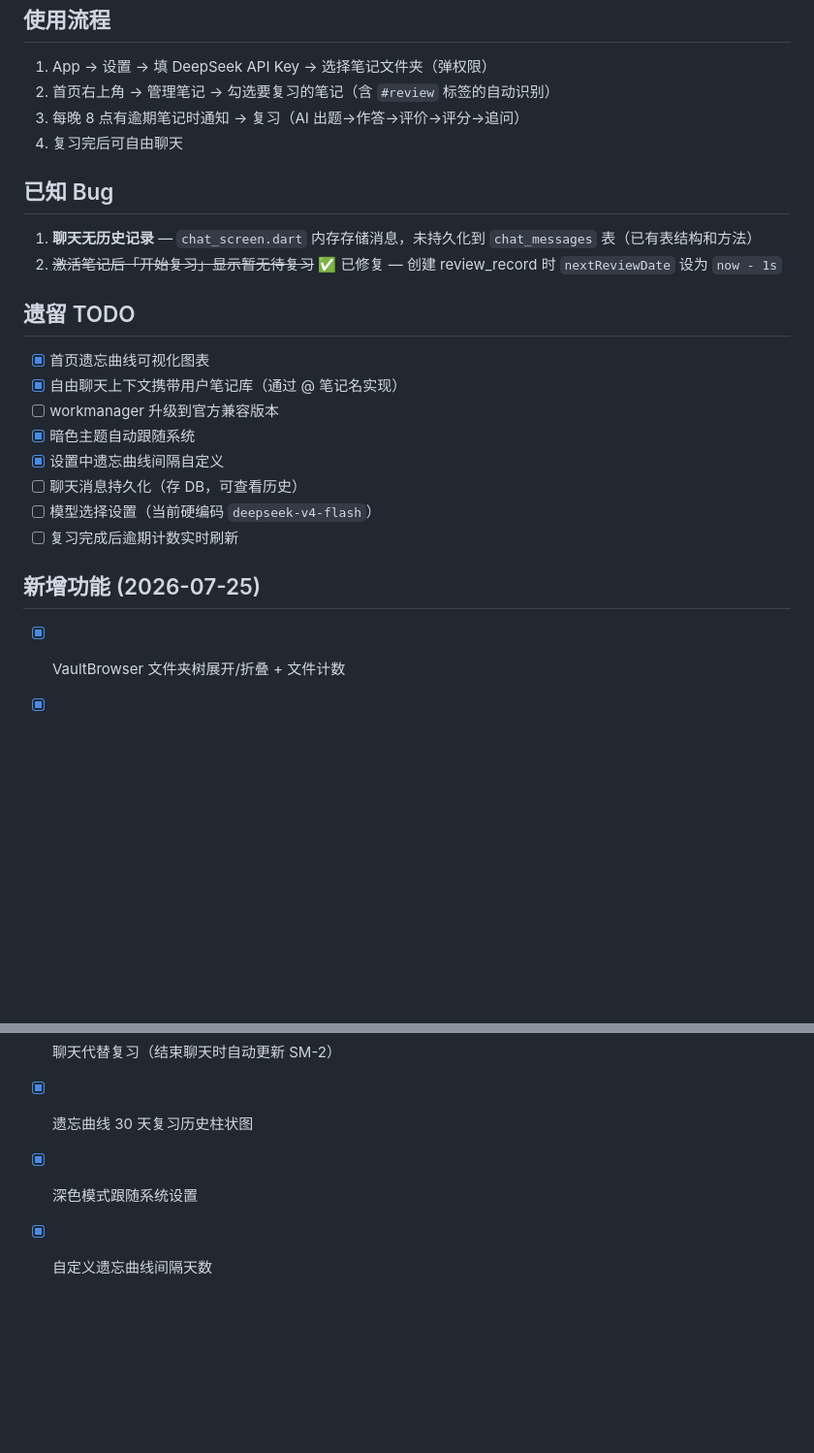
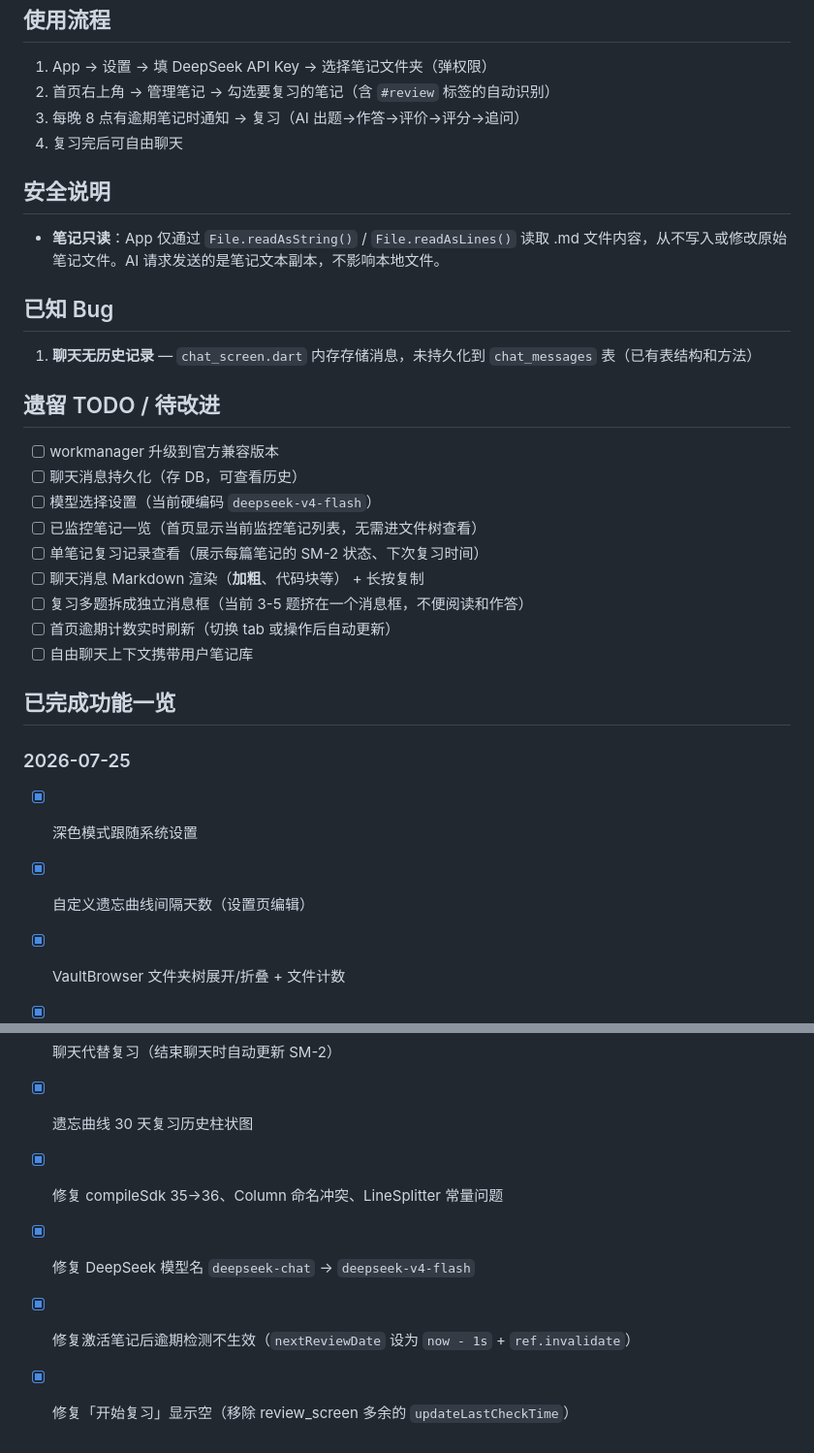
Before and after one commit to lumen-one/note_receiw, a Markdown page: AGENTS.md, 2 parts joined by grey strips. Shown at 97% size. Drawn GitHub-style; blank space fills up the shorter version.

Commit message:
docs: update AGENTS.md with known issues and safety note

```diff
--- a/AGENTS.md
+++ b/AGENTS.md
@@ -46,25 +46,33 @@ flutter build apk --release --android-skip-build-dependency-validation
 3. 每晚 8 点有逾期笔记时通知 → 复习（AI 出题→作答→评价→评分→追问）
 4. 复习完后可自由聊天
 
+## 安全说明
+- **笔记只读**：App 仅通过 `File.readAsString()` / `File.readAsLines()` 读取 .md 文件内容，从不写入或修改原始笔记文件。AI 请求发送的是笔记文本副本，不影响本地文件。
+
 ## 已知 Bug
 1. **聊天无历史记录** — `chat_screen.dart` 内存存储消息，未持久化到 `chat_messages` 表（已有表结构和方法）
-2. ~~激活笔记后「开始复习」显示暂无待复习~~ ✅ 已修复 — 创建 review_record 时 `nextReviewDate` 设为 `now - 1s`
 
-## 遗留 TODO
-- [x] 首页遗忘曲线可视化图表
-- [x] 自由聊天上下文携带用户笔记库（通过 @ 笔记名实现）
+## 遗留 TODO / 待改进
 - [ ] workmanager 升级到官方兼容版本
-- [x] 暗色主题自动跟随系统
-- [x] 设置中遗忘曲线间隔自定义
 - [ ] 聊天消息持久化（存 DB，可查看历史）
 - [ ] 模型选择设置（当前硬编码 `deepseek-v4-flash`）
-- [ ] 复习完成后逾期计数实时刷新
+- [ ] 已监控笔记一览（首页显示当前监控笔记列表，无需进文件树查看）
+- [ ] 单笔记复习记录查看（展示每篇笔记的 SM-2 状态、下次复习时间）
+- [ ] 聊天消息 Markdown 渲染（**加粗**、代码块等） + 长按复制
+- [ ] 复习多题拆成独立消息框（当前 3-5 题挤在一个消息框，不便阅读和作答）
+- [ ] 首页逾期计数实时刷新（切换 tab 或操作后自动更新）
+- [ ] 自由聊天上下文携带用户笔记库
 
-## 新增功能 (2026-07-25)
+## 已完成功能一览
+### 2026-07-25
+- [x] 深色模式跟随系统设置
+- [x] 自定义遗忘曲线间隔天数（设置页编辑）
 - [x] VaultBrowser 文件夹树展开/折叠 + 文件计数
 - [x] VaultBrowser 搜索（200ms 防抖，匹配文件名）
 - [x] 自由聊天 @ 引用笔记（自动补全提示，已监控/未监控标识）
 - [x] 聊天代替复习（结束聊天时自动更新 SM-2）
 - [x] 遗忘曲线 30 天复习历史柱状图
-- [x] 深色模式跟随系统设置
-- [x] 自定义遗忘曲线间隔天数
+- [x] 修复 compileSdk 35→36、Column 命名冲突、LineSplitter 常量问题
+- [x] 修复 DeepSeek 模型名 `deepseek-chat` → `deepseek-v4-flash`
+- [x] 修复激活笔记后逾期检测不生效（`nextReviewDate` 设为 `now - 1s` + `ref.invalidate`）
+- [x] 修复「开始复习」显示空（移除 review_screen 多余的 `updateLastCheckTime`）
```
